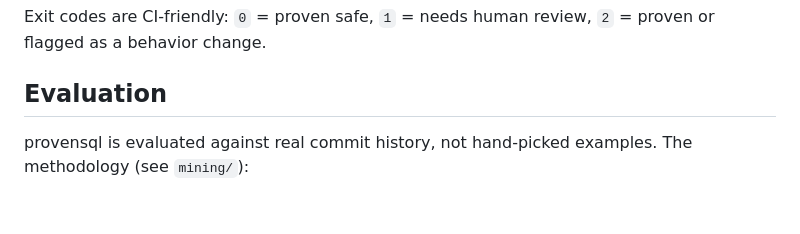
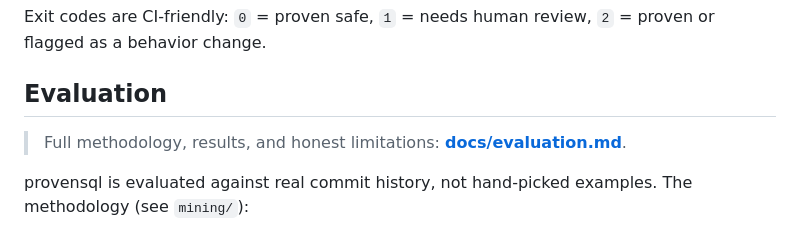
Before and after one commit to nac7/provensql, a Markdown page: README.md, the part around the change. Rendered like a GitHub page; blank space fills up the shorter version.

```diff
--- a/README.md
+++ b/README.md
@@ -72,6 +72,8 @@ Exit codes are CI-friendly: `0` = proven safe, `1` = needs human review, `2` = p
 
 ## Evaluation
 
+> Full methodology, results, and honest limitations: **[docs/evaluation.md](docs/evaluation.md)**.
+
 provensql is evaluated against real commit history, not hand-picked examples. The methodology (see `mining/`):
 
 1. Mined 1,242 real `(before, after)` SQL pairs from commits that modified a `.sql` file across `mozilla/bigquery-etl`, `GoogleCloudPlatform/bigquery-utils`, and `dbt-labs/jaffle-shop-classic`.
```
Also changed, not shown: docs/evaluation.md (added, +175 -0 lines).
